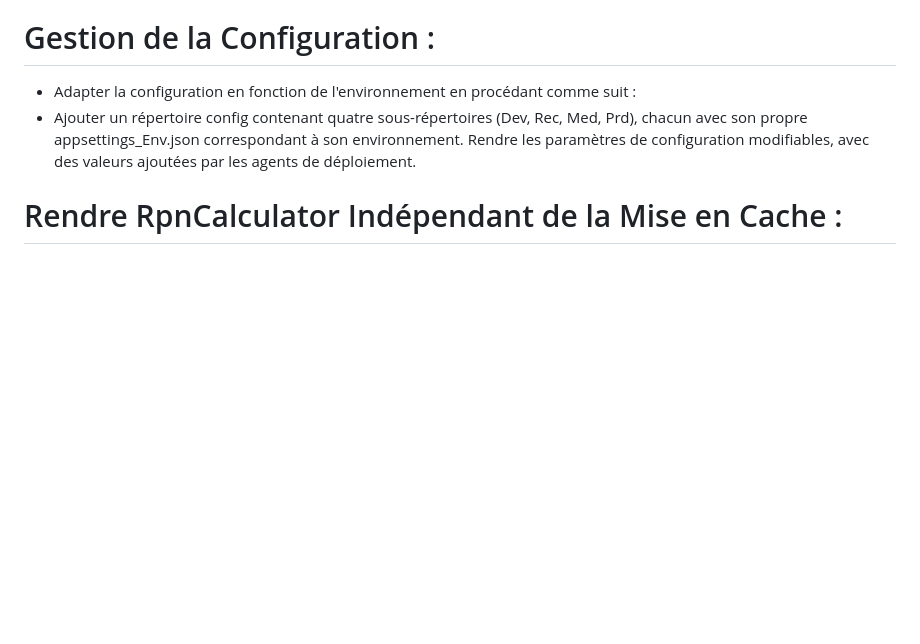
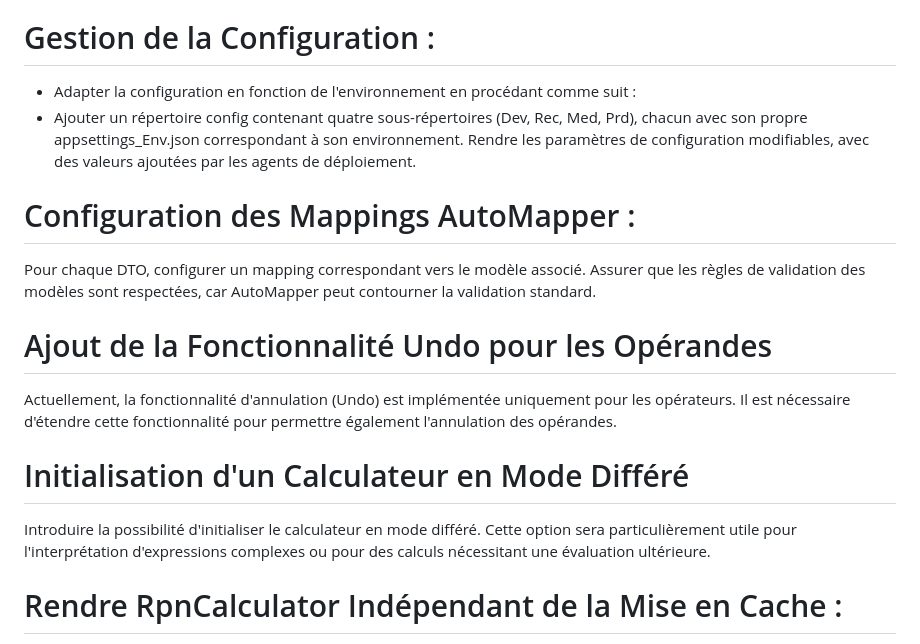
Before and after one commit to mahmoudhammouda/rpn, a Markdown page: ToDo.md, the part around the change. Drawn GitHub-style; blank space fills up the shorter version.

Commit message:
[Rpn] Update ToDo.md

```diff
--- a/ToDo.md
+++ b/ToDo.md
@@ -10,6 +10,15 @@ Incorporer ILogger dans le projet et créer un adaptateur pour s'adapter à une
 * Adapter la configuration en fonction de l'environnement en procédant comme suit :
 * Ajouter un répertoire config contenant quatre sous-répertoires (Dev, Rec, Med, Prd), chacun avec son propre appsettings_Env.json correspondant à son environnement.
 Rendre les paramètres de configuration modifiables, avec des valeurs ajoutées par les agents de déploiement.
+
+# Configuration des Mappings AutoMapper :
+Pour chaque DTO, configurer un mapping correspondant vers le modèle associé. Assurer que les règles de validation des modèles sont respectées, car AutoMapper peut contourner la validation standard.
+
+# Ajout de la Fonctionnalité Undo pour les Opérandes
+Actuellement, la fonctionnalité d'annulation (Undo) est implémentée uniquement pour les opérateurs. Il est nécessaire d'étendre cette fonctionnalité pour permettre également l'annulation des opérandes.
+
+# Initialisation d'un Calculateur en Mode Différé
+Introduire la possibilité d'initialiser le calculateur en mode différé. Cette option sera particulièrement utile pour l'interprétation d'expressions complexes ou pour des calculs nécessitant une évaluation ultérieure.
 
 # Rendre RpnCalculator Indépendant de la Mise en Cache :
 Implémenter IStackCache et IStackHistoryCache pour encapsuler les interactions avec le cache et ainsi rendre RpnCalculator indépendant de toute logique de mise en cache spécifique.
```
